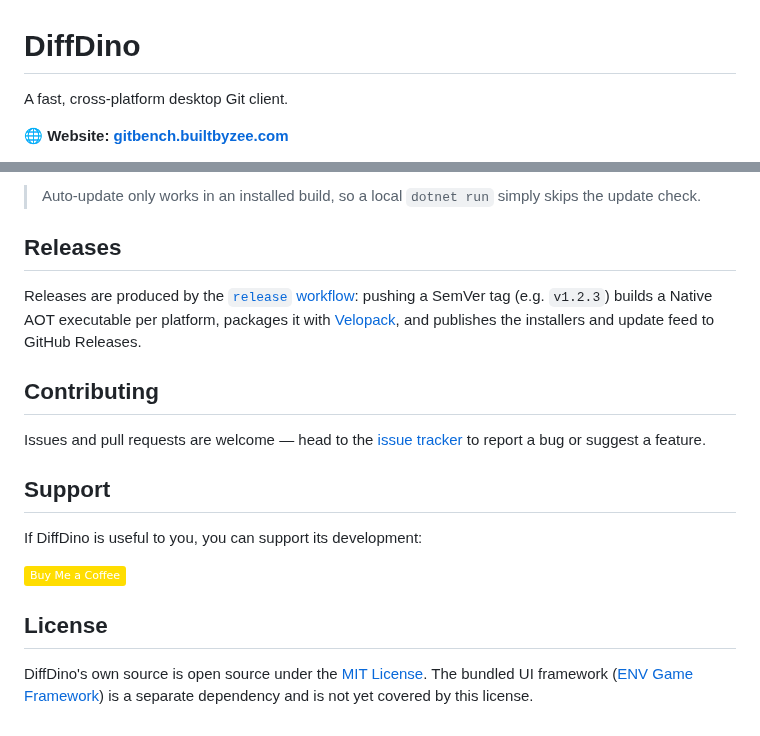
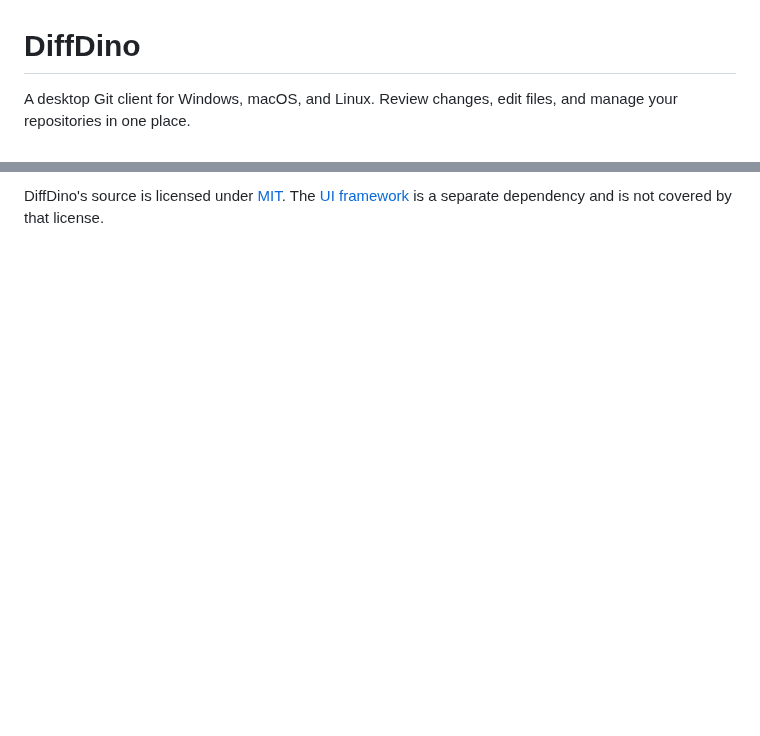
Before and after one commit to Zeejfps/GitBench, a Markdown page: README.md, 2 parts joined by grey strips. GitHub-like rendering; badges without logos; blank space fills up the shorter version.

```diff
--- a/README.md
+++ b/README.md
@@ -1,7 +1,6 @@
 # DiffDino
 
-A fast, cross-platform desktop Git client.
-
-🌐 **Website: [gitbench.builtbyzee.com](https://gitbench.builtbyzee.com)**
+A desktop Git client for Windows, macOS, and Linux. Review changes, edit files, and
+manage your repositories in one place.
 
 [![Latest release](https://img.shields.io/github/v/release/Zeejfps/GitBench?sort=semver)](https://github.com/Zeejfps/GitBench/releases/latest)
@@ -87,26 +49,3 @@ submodule and one bumping the pointer here.
-> Auto-update only works in an installed build, so a local `dotnet run` simply skips the
-> update check.
-
-## Releases
-
-Releases are produced by the [`release` workflow](.github/workflows/release.yml): pushing a
-SemVer tag (e.g. `v1.2.3`) builds a Native AOT executable per platform, packages it with
-[Velopack](https://velopack.io), and publishes the installers and update feed to GitHub
-Releases.
-
-## Contributing
-
-Issues and pull requests are welcome — head to the
-[issue tracker](https://github.com/Zeejfps/GitBench/issues) to report a bug or suggest a feature.
-
-## Support
-
-If DiffDino is useful to you, you can support its development:
-
-<a href="https://buymeacoffee.com/zeejfps"><img src="https://img.shields.io/badge/Buy%20Me%20a%20Coffee-FFDD00?logo=buymeacoffee&logoColor=000" alt="Buy Me a Coffee"></a>
-
-## License
-
-DiffDino's own source is open source under the [MIT License](LICENSE). The bundled UI
-framework ([ENV Game Framework](https://github.com/Zeejfps/ENV-Game-Framework)) is a separate
-dependency and is not yet covered by this license.
+DiffDino's source is licensed under [MIT](LICENSE). The
+[UI framework](https://github.com/Zeejfps/ENV-Game-Framework) is a separate dependency
+and is not covered by that license.
```
Also changed, not shown: other parts of README.md (+28 -65 lines), docs/development.md (added, +88 -0 lines), docs/Screenshot.jpg.
